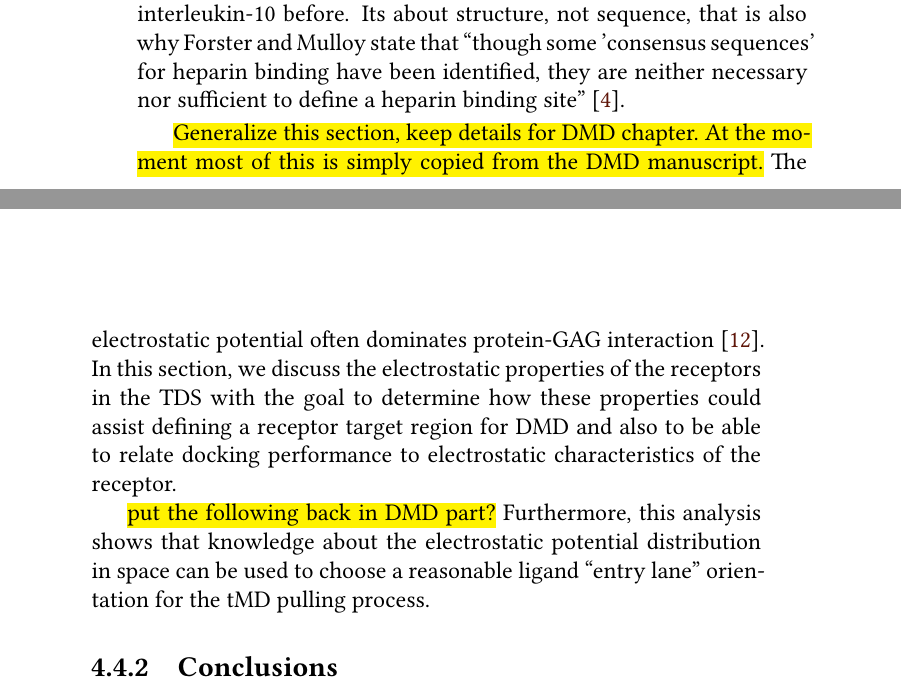
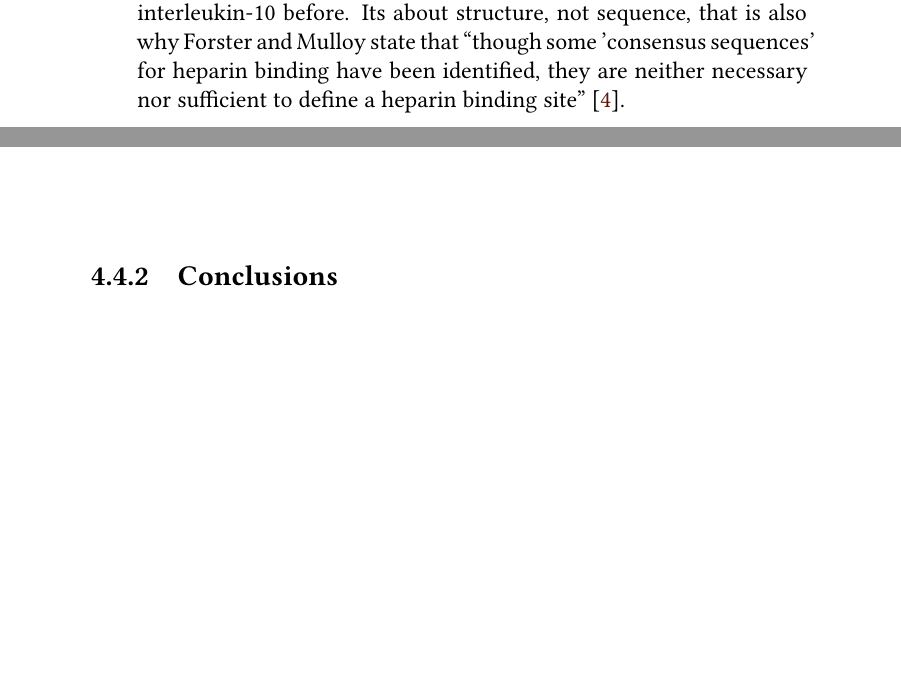
Before and after one commit to jgehrcke/phd-thesis, a LaTeX thesis (latexproject/main.tex, which reads latexproject/04_protein_gag_binding_site_prediction.tex): two parts of pages 31 and 32 of 121, joined at a grey line, cut so that both start at the same text, the shorter picture padded with empty space. Compiled offline with XeLaTeX.

Commit message:
bspred: cleanup.

```diff
--- a/latexproject/04_protein_gag_binding_site_prediction.tex
+++ b/latexproject/04_protein_gag_binding_site_prediction.tex
@@ -537,20 +538,7 @@ identified, they are neither necessary nor sufficient to define a heparin
 binding site} \cite{hp_binding_sites_mulloy_2006}.
 
 
-\hl{Generalize this section, keep details for DMD chapter. At the moment most of
-this is simply copied from the DMD manuscript.}
-The electrostatic potential often dominates protein-GAG interaction
-\cite{gandhi_structure_2008}. In this section, we discuss the electrostatic
-properties of the receptors in the TDS with the goal to determine how these
-properties could assist defining a receptor target region for DMD and also to be
-able to relate docking performance to electrostatic characteristics of the
-receptor.
 
-
-\hl{put the following back in DMD part?}
-Furthermore, this analysis shows that knowledge
-about the electrostatic potential distribution in space can be used to choose a
-reasonable ligand \enquote{entry lane} orientation for the tMD pulling process.
 
 
 \subsection{Conclusions}
```
Also changed, not shown: latexproject/04_protein_gag_binding_site_prediction.tex (1 more changed lines).
